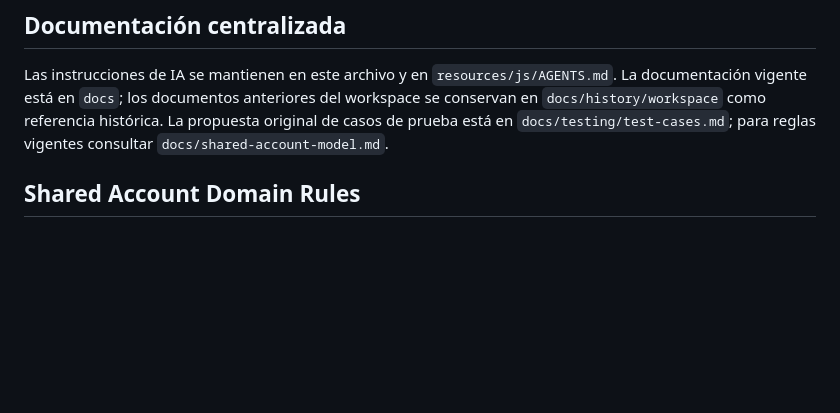
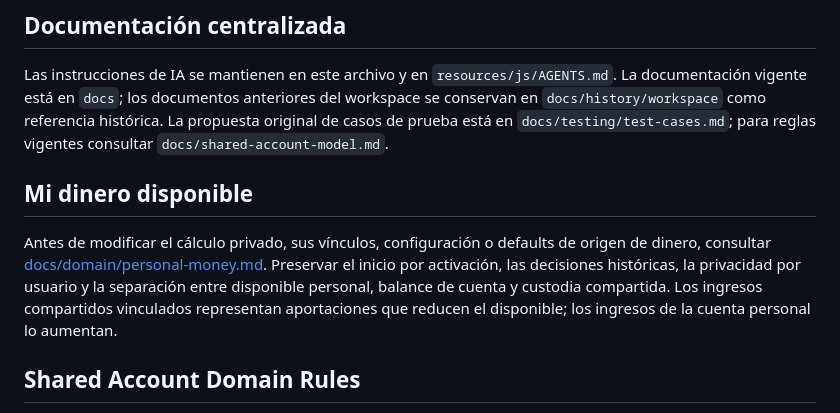
Before and after one commit to javleds/simple_finances, a Markdown page: AGENTS.md, the part around the change. GitHub-like rendering; blank space fills up the shorter version.

Commit message:
docs(personal-money): document behavior and AI maintenance rules

```diff
--- a/AGENTS.md
+++ b/AGENTS.md
@@ -13,6 +13,10 @@ Mantener alineados los contratos Laravel y su consumo Vue. Evitar cambios de dom
 ## Documentación centralizada
 
 Las instrucciones de IA se mantienen en este archivo y en `resources/js/AGENTS.md`. La documentación vigente está en `docs`; los documentos anteriores del workspace se conservan en `docs/history/workspace` como referencia histórica. La propuesta original de casos de prueba está en `docs/testing/test-cases.md`; para reglas vigentes consultar `docs/shared-account-model.md`.
+
+## Mi dinero disponible
+
+Antes de modificar el cálculo privado, sus vínculos, configuración o defaults de origen de dinero, consultar [docs/domain/personal-money.md](docs/domain/personal-money.md). Preservar el inicio por activación, las decisiones históricas, la privacidad por usuario y la separación entre disponible personal, balance de cuenta y custodia compartida. Los ingresos compartidos vinculados representan aportaciones que reducen el disponible; los ingresos de la cuenta personal lo aumentan.
 
 ## Shared Account Domain Rules
 
```
Also changed, not shown: docs/domain/personal-money.md (added, +99 -0 lines).
